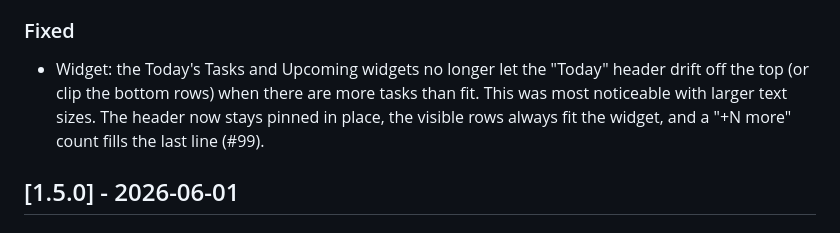
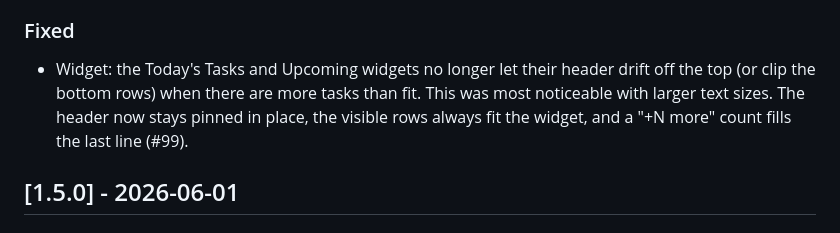
Before and after one commit to marco308/mdone, a Markdown page: CHANGELOG.md, the part around the change. GitHub-like rendering.

Commit message:
Reword changelog to name the widget header generically (#99)
The Upcoming widget's header reads "Upcoming", not "Today", so the entry
now says "their header" instead of naming "Today". Addresses Copilot
review feedback on PR #101.

Co-Authored-By: Claude Opus 4.8 (1M context) <noreply@anthropic.com>

```diff
--- a/CHANGELOG.md
+++ b/CHANGELOG.md
@@ -10,7 +10,7 @@ The format is based on [Keep a Changelog](https://keepachangelog.com/en/1.1.0/).
 - Settings → Tasks → "Calm Mode" (off by default). When on, overdue tasks aren't singled out: no red due dates, no separate "Overdue" list or counts, and no red highlight in the widgets. Overdue tasks simply appear in Today alongside everything else, in the app and on widgets (#68).
 
 ### Fixed
-- Widget: the Today's Tasks and Upcoming widgets no longer let the "Today" header drift off the top (or clip the bottom rows) when there are more tasks than fit. This was most noticeable with larger text sizes. The header now stays pinned in place, the visible rows always fit the widget, and a "+N more" count fills the last line (#99).
+- Widget: the Today's Tasks and Upcoming widgets no longer let their header drift off the top (or clip the bottom rows) when there are more tasks than fit. This was most noticeable with larger text sizes. The header now stays pinned in place, the visible rows always fit the widget, and a "+N more" count fills the last line (#99).
 
 ## [1.5.0] - 2026-06-01
 
```
